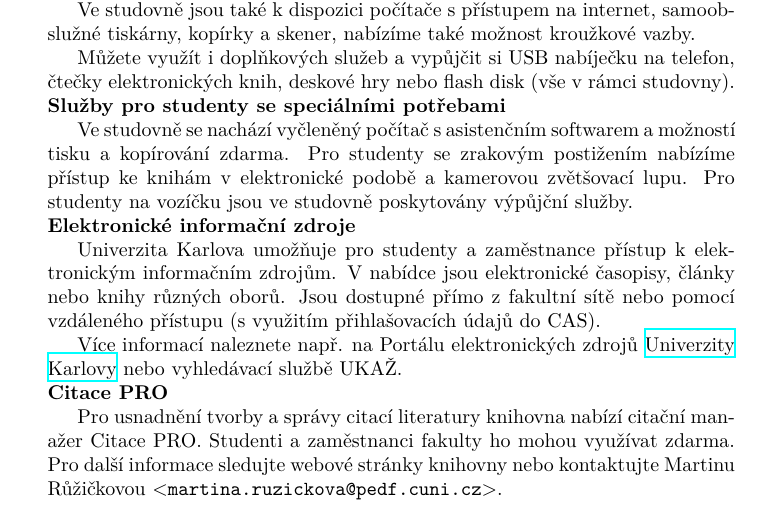
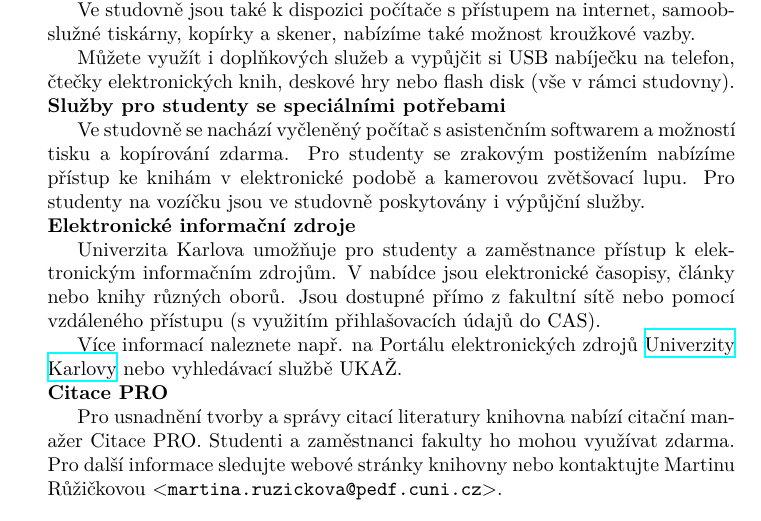
Before and after one commit to michal-h21/knihovna-letak, a LaTeX document (pruvodce.tex, which reads letacek.tex): part of page 2 of 4, cut so that both start at the same text. Compiled offline with XeLaTeX.

Commit message:
pravopis

```diff
--- a/letacek.tex
+++ b/letacek.tex
@@ -73,8 +73,8 @@ potřebami}
 Ve studovně se nachází vyčleněný počítač s~asistenčním softwarem
 a~možností tisku a kopírování zdarma. Pro studenty se zrakovým
 postižením nabízíme přístup ke knihám v~elektronické podobě a kamerovou
-zvětšovací lupu. Pro studenty na vozíčku jsou ve studovně poskytovány výpůjční
-služby.
+zvětšovací lupu. Pro studenty na vozíčku jsou ve studovně poskytovány i
+výpůjční služby.
 
 \smallsection{Elektronické informační
 zdroje}
```
